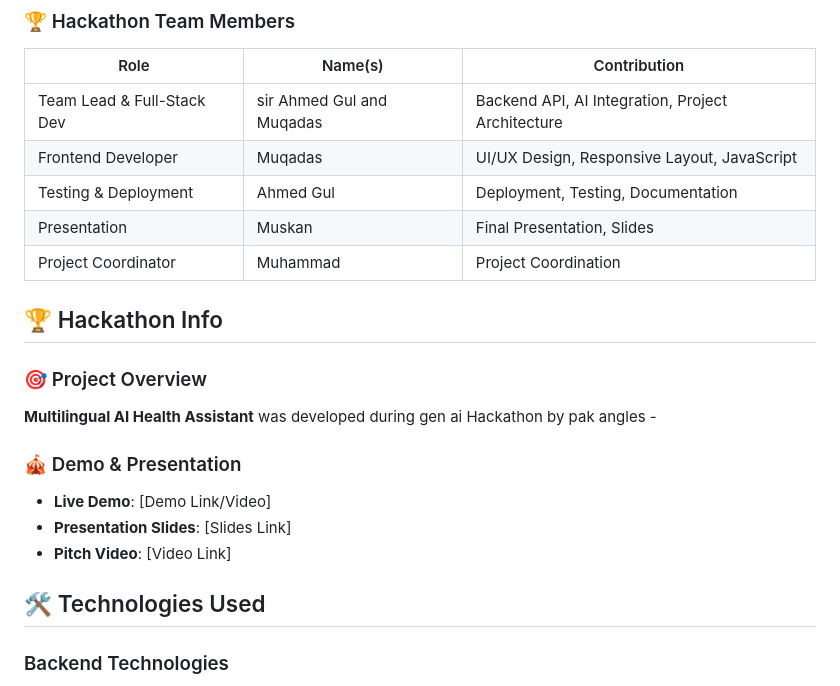
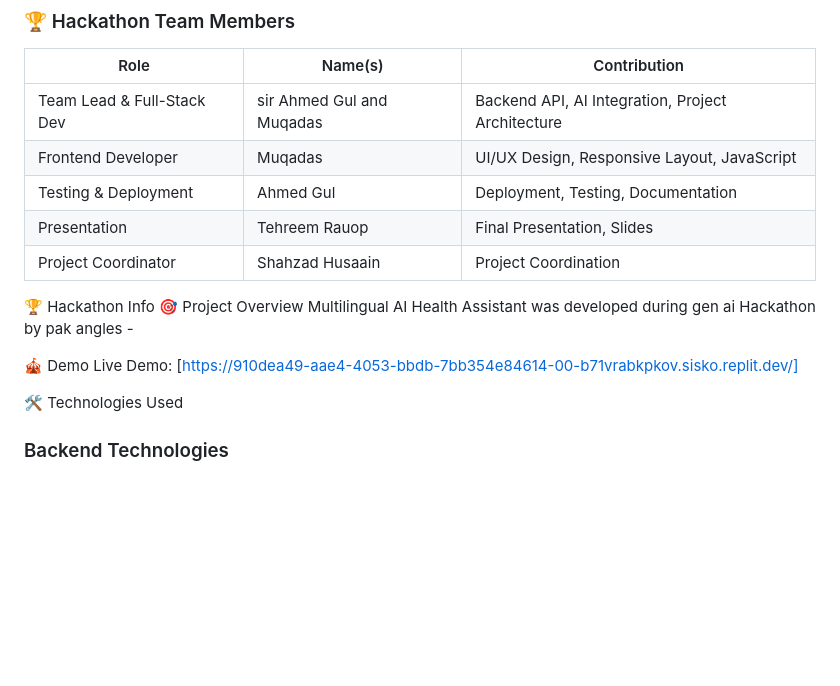
Before and after one commit to Muqadas1234/multilingual-ai-health-assistant, a Markdown page: README.md, the part around the change. GitHub-like rendering; blank space fills up the shorter version.

```diff
--- a/README.md
+++ b/README.md
@@ -68,22 +68,19 @@ A sophisticated, production-ready AI-powered health assistant that provides inte
 | Team Lead & Full-Stack Dev| sir Ahmed Gul and Muqadas  | Backend API, AI Integration, Project Architecture |
 | Frontend Developer        | Muqadas                 | UI/UX Design, Responsive Layout, JavaScript       |
 | Testing & Deployment      | Ahmed Gul               | Deployment, Testing, Documentation                |
-| Presentation              | Muskan                  | Final Presentation, Slides                        |
-| Project Coordinator       | Muhammad                | Project Coordination                              |
+| Presentation              | Tehreem Rauop               | Final Presentation, Slides                        |
+| Project Coordinator       | 	Shahzad Husaain                | Project Coordination                              |
 
 
 
-## 🏆 Hackathon Info
+🏆 Hackathon Info
+🎯 Project Overview
+Multilingual AI Health Assistant was developed during gen ai Hackathon by pak angles -
 
-### 🎯 Project Overview
-**Multilingual AI Health Assistant** was developed during  gen ai Hackathon by pak angles  -
+🎪 Demo
+Live Demo: [https://910dea49-aae4-4053-bbdb-7bb354e84614-00-b71vrabkpkov.sisko.replit.dev/]
 
-### 🎪 Demo & Presentation
-- **Live Demo**: [Demo Link/Video]
-- **Presentation Slides**: [Slides Link]
-- **Pitch Video**: [Video Link]
-
-## 🛠️ Technologies Used
+🛠️ Technologies Used
 
 ### Backend Technologies
 - **Python 3.8+** - Core programming language
```
